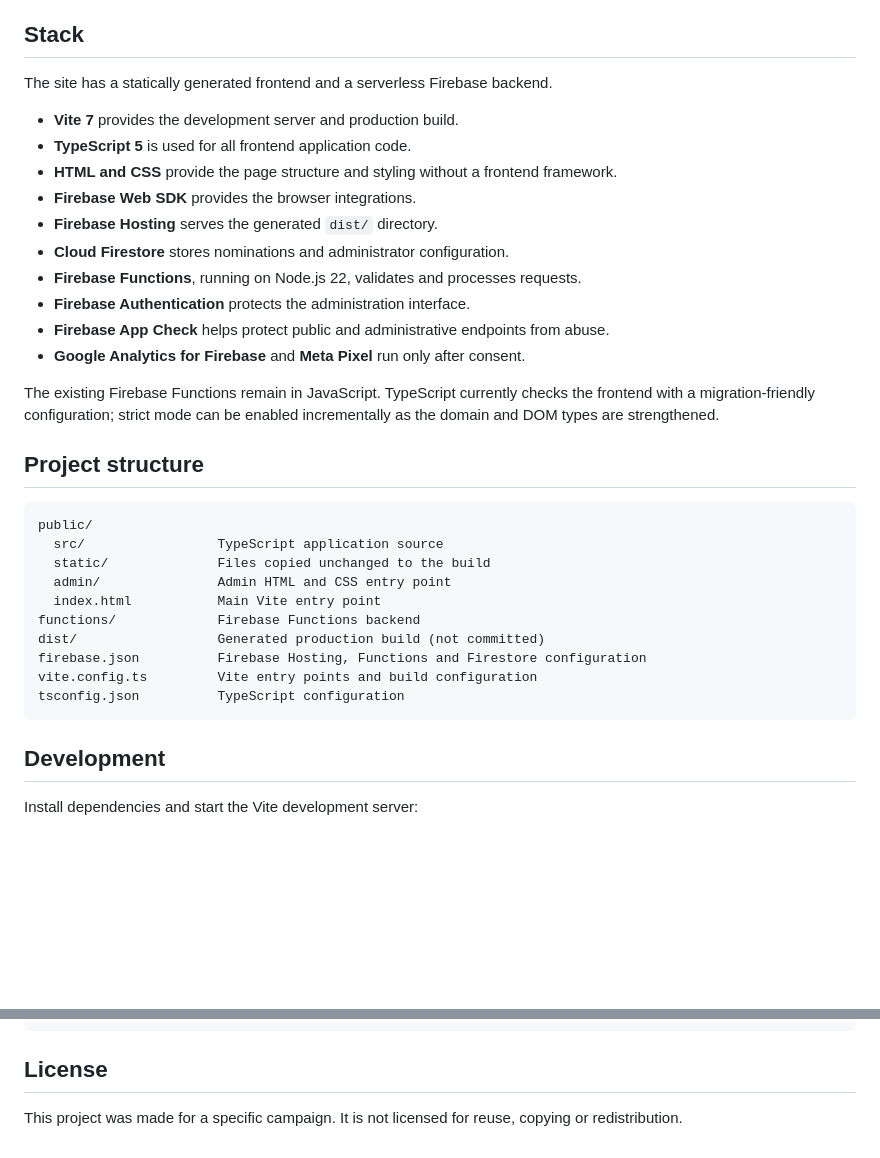
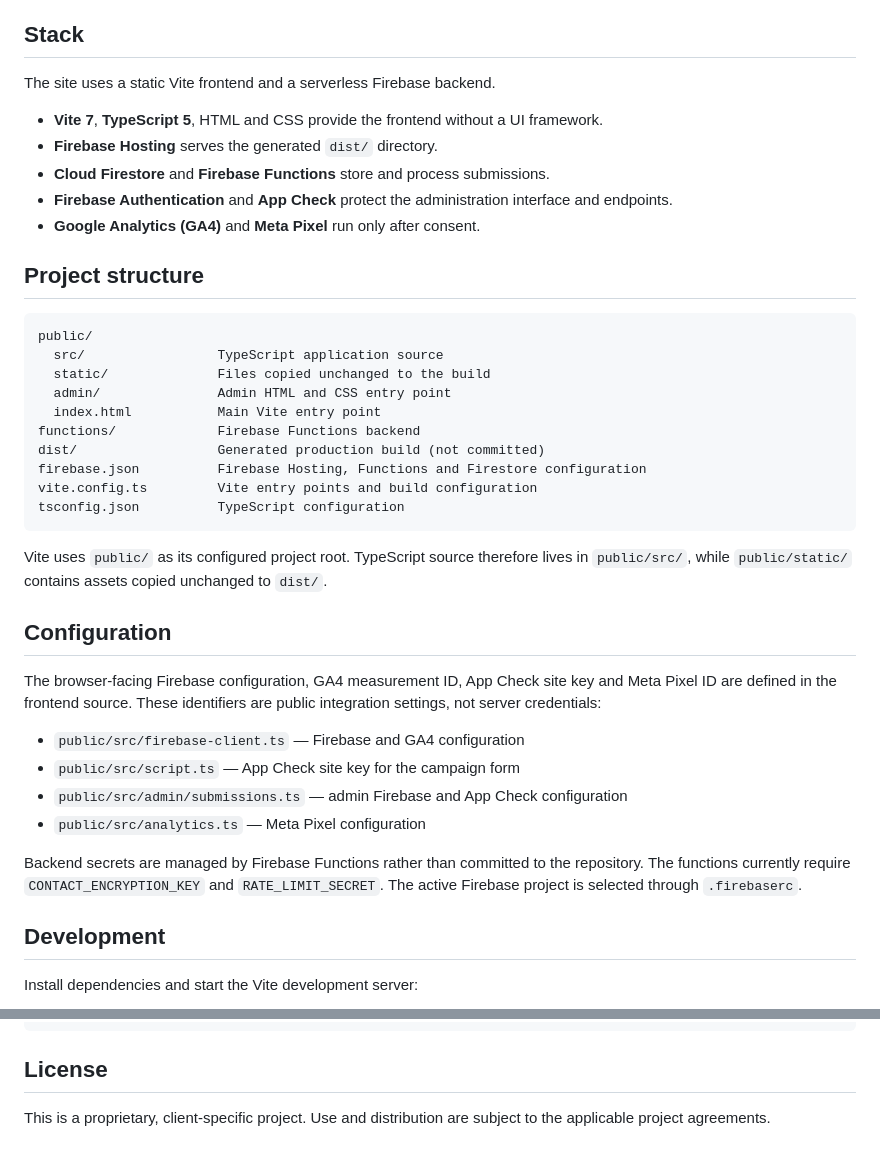
Before and after one commit to Bompilez/Norges-beste-bygrep-, a Markdown page: README.md, 2 parts joined by grey strips. GitHub-like rendering; blank space fills up the shorter version.

Commit message:
Refine project stack documentation

````diff
--- a/README.md
+++ b/README.md
@@ -22,20 +22,13 @@ https://norgesbestebygrep.no
 
 ## Stack
 
-The site has a statically generated frontend and a serverless Firebase backend.
+The site uses a static Vite frontend and a serverless Firebase backend.
 
-- **Vite 7** provides the development server and production build.
-- **TypeScript 5** is used for all frontend application code.
-- **HTML and CSS** provide the page structure and styling without a frontend framework.
-- **Firebase Web SDK** provides the browser integrations.
+- **Vite 7**, **TypeScript 5**, HTML and CSS provide the frontend without a UI framework.
 - **Firebase Hosting** serves the generated `dist/` directory.
-- **Cloud Firestore** stores nominations and administrator configuration.
-- **Firebase Functions**, running on Node.js 22, validates and processes requests.
-- **Firebase Authentication** protects the administration interface.
-- **Firebase App Check** helps protect public and administrative endpoints from abuse.
-- **Google Analytics for Firebase** and **Meta Pixel** run only after consent.
-
-The existing Firebase Functions remain in JavaScript. TypeScript currently checks the frontend with a migration-friendly configuration; strict mode can be enabled incrementally as the domain and DOM types are strengthened.
+- **Cloud Firestore** and **Firebase Functions** store and process submissions.
+- **Firebase Authentication** and **App Check** protect the administration interface and endpoints.
+- **Google Analytics (GA4)** and **Meta Pixel** run only after consent.
 
 ## Project structure
 
@@ -51,6 +44,19 @@ firebase.json          Firebase Hosting, Functions and Firestore configuration
 vite.config.ts         Vite entry points and build configuration
 tsconfig.json          TypeScript configuration
 ```
+
+Vite uses `public/` as its configured project root. TypeScript source therefore lives in `public/src/`, while `public/static/` contains assets copied unchanged to `dist/`.
+
+## Configuration
+
+The browser-facing Firebase configuration, GA4 measurement ID, App Check site key and Meta Pixel ID are defined in the frontend source. These identifiers are public integration settings, not server credentials:
+
+- `public/src/firebase-client.ts` — Firebase and GA4 configuration
+- `public/src/script.ts` — App Check site key for the campaign form
+- `public/src/admin/submissions.ts` — admin Firebase and App Check configuration
+- `public/src/analytics.ts` — Meta Pixel configuration
+
+Backend secrets are managed by Firebase Functions rather than committed to the repository. The functions currently require `CONTACT_ENCRYPTION_KEY` and `RATE_LIMIT_SECRET`. The active Firebase project is selected through `.firebaserc`.
 
 ## Development
 
@@ -93,4 +99,4 @@ firebase deploy
 
 ## License
 
-This project was made for a specific campaign. It is not licensed for reuse, copying or redistribution.
+This is a proprietary, client-specific project. Use and distribution are subject to the applicable project agreements.
````
